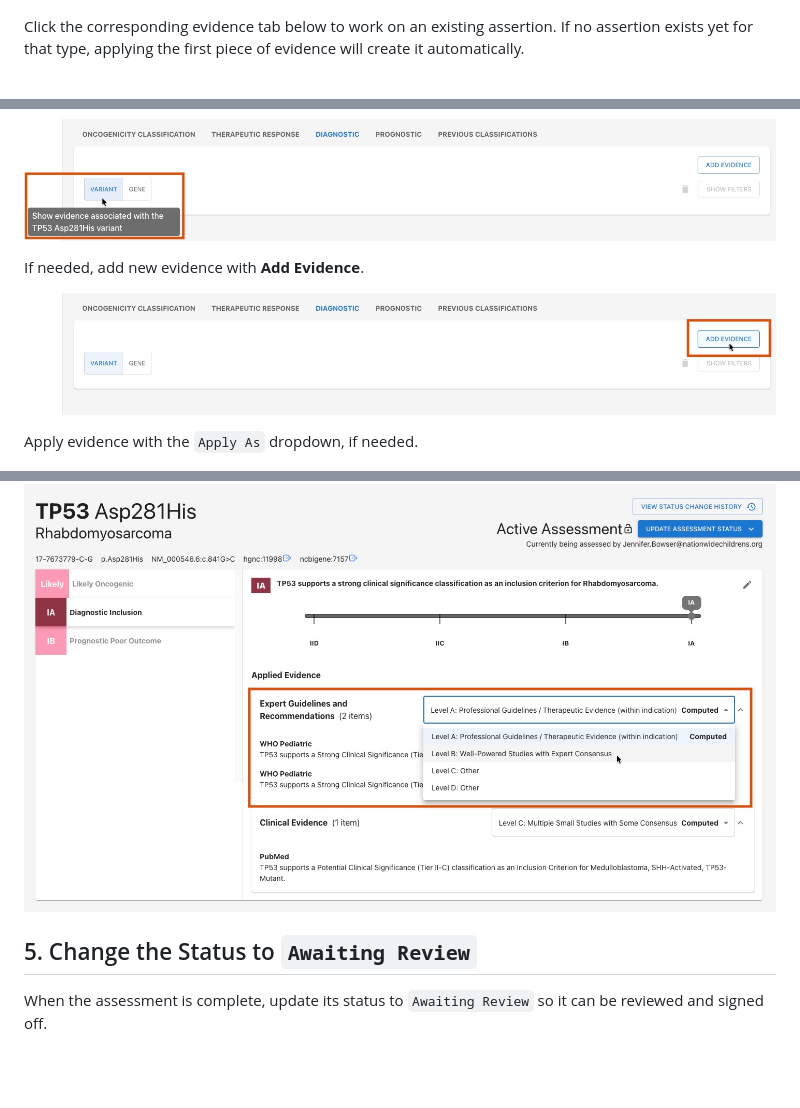
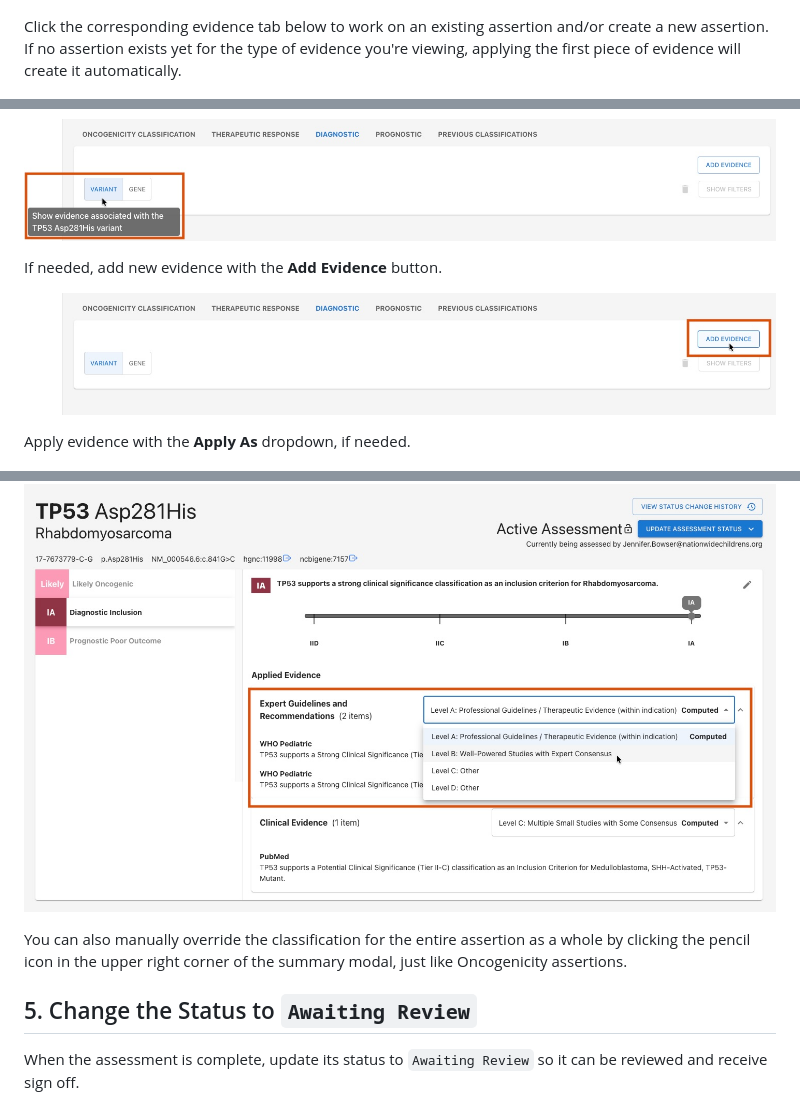
Before and after one commit to GenomicMedLab/VarCat-Demo, a Markdown page: documentation/2-tutorial.md, 3 parts joined by grey strips. Rendered like a GitHub page; blank space fills up the shorter version.

Commit message:
minor wording tweaks

```diff
--- a/documentation/2-tutorial.md
+++ b/documentation/2-tutorial.md
@@ -55,7 +55,7 @@ Use the Summary Modal to view assertions that already exist:
 
 ![Summary modal diagnostic tab](/documentation/images/summary-tab-diagnostic-inclusion.png)
 
-Click the corresponding evidence tab below to work on an existing assertion. If no assertion exists yet for that type, applying the first piece of evidence will create it automatically.
+Click the corresponding evidence tab below to work on an existing assertion and/or create a new assertion. If no assertion exists yet for the type of evidence you're viewing, applying the first piece of evidence will create it automatically.
 
 ![Diagnostic evidence tab click](/documentation/images/evidence-tab-diagnostic-click.png)
 
@@ -65,11 +65,11 @@ Toggle between variant-level and gene-level evidence where available:
 
 ![Variant evidence view](/documentation/images/case-control-variant.png)
 
-If needed, add new evidence with **Add Evidence**.
+If needed, add new evidence with the **Add Evidence** button.
 
 ![Add evidence button](/documentation/images/add-evidence-click.png)
 
-Apply evidence with the `Apply As` dropdown, if needed.
+Apply evidence with the **Apply As** dropdown, if needed.
 
 ![Apply evidence](/documentation/images/apply-evidence.png)
 
@@ -79,8 +79,10 @@ You can manually adjust the applied strength for a evidence line grouping from t
 
 ![Change grouped score](/documentation/images/summary-modal-change-section-score.png)
 
+You can also manually override the classification for the entire assertion as a whole by clicking the pencil icon in the upper right corner of the summary modal, just like Oncogenicity assertions.
+
 
 ## 5. Change the Status to `Awaiting Review`
-When the assessment is complete, update its status to `Awaiting Review` so it can be reviewed and signed off.
+When the assessment is complete, update its status to `Awaiting Review` so it can be reviewed and receive sign off.
 
 ![Awaiting review](/documentation/images/ready-for-review.png)
```
